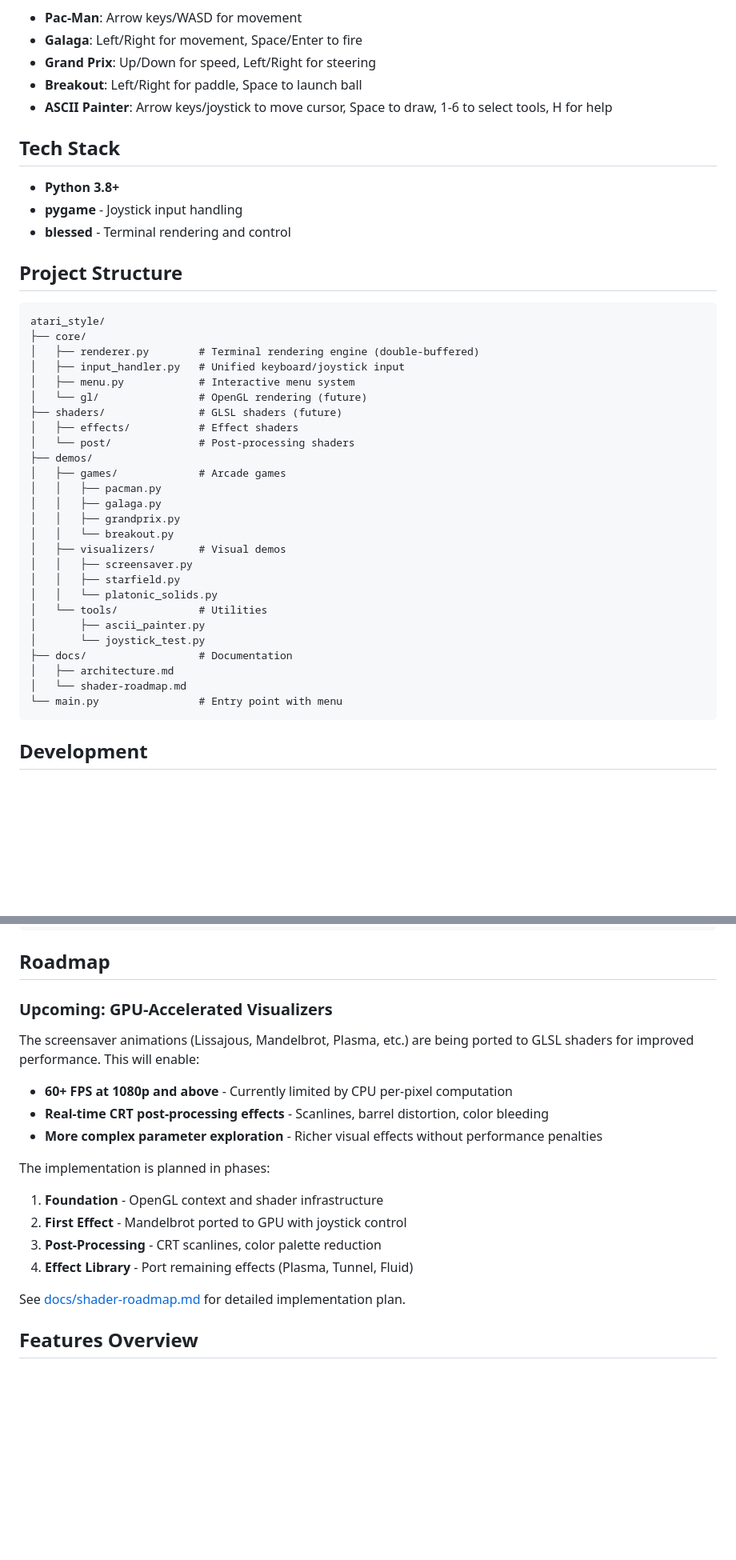
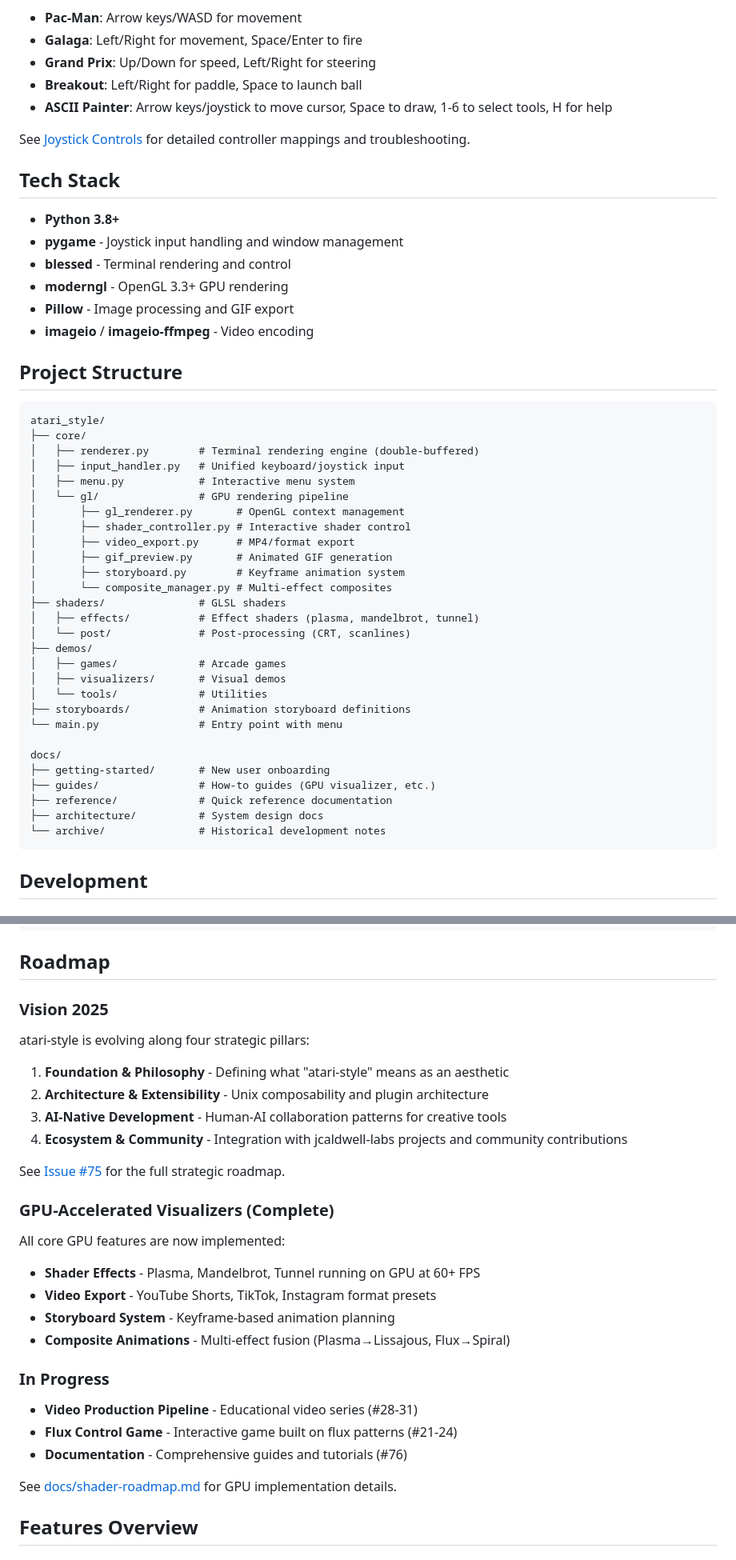
Before and after one commit to jcaldwell-labs/atari-style, a Markdown page: README.md, 2 parts joined by grey strips. Shown at 80% size. Rendered like a GitHub page; blank space fills up the shorter version.

Commit message:
docs: Update README with vision statement and documentation links
- Add project vision statement and philosophy excerpt
- Add GPU-Accelerated Rendering section with feature highlights
- Link to GPU Visualizer CLI Guide and Joystick Controls guide
- Update Tech Stack with GPU dependencies (moderngl, Pillow, imageio)
- Update Project Structure to show GPU pipeline and docs organization
- Update Roadmap with Vision 2025 strategic pillars and completed GPU work
- Add Documentation section with table of key guides
- Update Related Projects with jcaldwell-labs ecosystem context

🤖 Generated with [Claude Code](https://claude.com/claude-code)

Co-Authored-By: Claude <noreply@anthropic.com>

````diff
--- a/README.md
+++ b/README.md
@@ -97,11 +112,16 @@ python -m atari_style.main
 - **Breakout**: Left/Right for paddle, Space to launch ball
 - **ASCII Painter**: Arrow keys/joystick to move cursor, Space to draw, 1-6 to select tools, H for help
 
+See [Joystick Controls](docs/joystick-controls.md) for detailed controller mappings and troubleshooting.
+
 ## Tech Stack
 
 - **Python 3.8+**
-- **pygame** - Joystick input handling
+- **pygame** - Joystick input handling and window management
 - **blessed** - Terminal rendering and control
+- **moderngl** - OpenGL 3.3+ GPU rendering
+- **Pillow** - Image processing and GIF export
+- **imageio** / **imageio-ffmpeg** - Video encoding
 
 ## Project Structure
 
@@ -111,27 +131,29 @@ atari_style/
 │   ├── renderer.py        # Terminal rendering engine (double-buffered)
 │   ├── input_handler.py   # Unified keyboard/joystick input
 │   ├── menu.py            # Interactive menu system
-│   └── gl/                # OpenGL rendering (future)
-├── shaders/               # GLSL shaders (future)
-│   ├── effects/           # Effect shaders
-│   └── post/              # Post-processing shaders
+│   └── gl/                # GPU rendering pipeline
+│       ├── gl_renderer.py       # OpenGL context management
+│       ├── shader_controller.py # Interactive shader control
+│       ├── video_export.py      # MP4/format export
+│       ├── gif_preview.py       # Animated GIF generation
+│       ├── storyboard.py        # Keyframe animation system
+│       └── composite_manager.py # Multi-effect composites
+├── shaders/               # GLSL shaders
+│   ├── effects/           # Effect shaders (plasma, mandelbrot, tunnel)
+│   └── post/              # Post-processing (CRT, scanlines)
 ├── demos/
 │   ├── games/             # Arcade games
-│   │   ├── pacman.py
-│   │   ├── galaga.py
-│   │   ├── grandprix.py
-│   │   └── breakout.py
 │   ├── visualizers/       # Visual demos
-│   │   ├── screensaver.py
-│   │   ├── starfield.py
-│   │   └── platonic_solids.py
 │   └── tools/             # Utilities
-│       ├── ascii_painter.py
-│       └── joystick_test.py
-├── docs/                  # Documentation
-│   ├── architecture.md
-│   └── shader-roadmap.md
+├── storyboards/           # Animation storyboard definitions
 └── main.py                # Entry point with menu
+
+docs/
+├── getting-started/       # New user onboarding
+├── guides/                # How-to guides (GPU visualizer, etc.)
+├── reference/             # Quick reference documentation
+├── architecture/          # System design docs
+└── archive/               # Historical development notes
 ```
 
 ## Development
@@ -156,22 +178,33 @@ python -c "from atari_style.demos.visualizers.platonic_solids import run_platoni
 
 ## Roadmap
 
-### Upcoming: GPU-Accelerated Visualizers
+### Vision 2025
 
-The screensaver animations (Lissajous, Mandelbrot, Plasma, etc.) are being ported to GLSL shaders for improved performance. This will enable:
+atari-style is evolving along four strategic pillars:
 
-- **60+ FPS at 1080p and above** - Currently limited by CPU per-pixel computation
-- **Real-time CRT post-processing effects** - Scanlines, barrel distortion, color bleeding
-- **More complex parameter exploration** - Richer visual effects without performance penalties
+1. **Foundation & Philosophy** - Defining what "atari-style" means as an aesthetic
+2. **Architecture & Extensibility** - Unix composability and plugin architecture
+3. **AI-Native Development** - Human-AI collaboration patterns for creative tools
+4. **Ecosystem & Community** - Integration with jcaldwell-labs projects and community contributions
 
-The implementation is planned in phases:
+See [Issue #75](https://github.com/jcaldwell-labs/atari-style/issues/75) for the full strategic roadmap.
 
-1. **Foundation** - OpenGL context and shader infrastructure
-2. **First Effect** - Mandelbrot ported to GPU with joystick control
-3. **Post-Processing** - CRT scanlines, color palette reduction
-4. **Effect Library** - Port remaining effects (Plasma, Tunnel, Fluid)
+### GPU-Accelerated Visualizers (Complete)
 
-See [docs/shader-roadmap.md](docs/shader-roadmap.md) for detailed implementation plan.
+All core GPU features are now implemented:
+
+- **Shader Effects** - Plasma, Mandelbrot, Tunnel running on GPU at 60+ FPS
+- **Video Export** - YouTube Shorts, TikTok, Instagram format presets
+- **Storyboard System** - Keyframe-based animation planning
+- **Composite Animations** - Multi-effect fusion (Plasma→Lissajous, Flux→Spiral)
+
+### In Progress
+
+- **Video Production Pipeline** - Educational video series (#28-31)
+- **Flux Control Game** - Interactive game built on flux patterns (#21-24)
+- **Documentation** - Comprehensive guides and tutorials (#76)
+
+See [docs/shader-roadmap.md](docs/shader-roadmap.md) for GPU implementation details.
 
 ## Features Overview
 
````
Also changed, not shown: other parts of README.md (+30 -2 lines).
